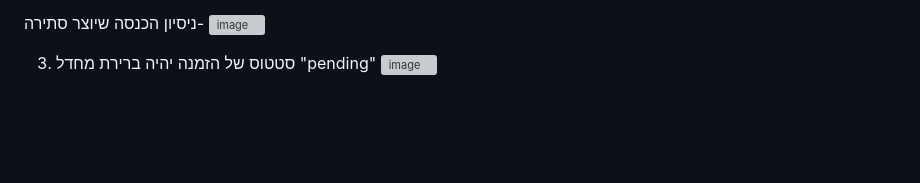
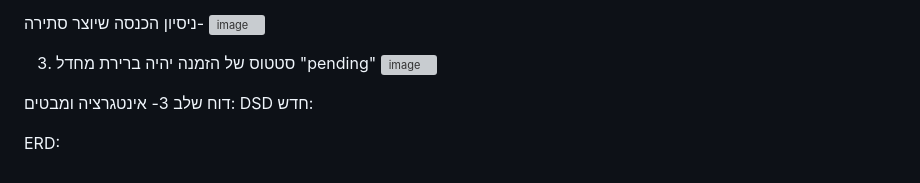
Before and after one commit to Ayalag04/DBProject326686086_325697795, a Markdown page: README.md, the part around the change. Drawn GitHub-style; blank space fills up the shorter version; grey boxes are pictures that could not be loaded.

```diff
--- a/README.md
+++ b/README.md
@@ -228,3 +228,10 @@
 
 3. סטטוס של הזמנה יהיה ברירת מחדל "pending"
 ![image](https://github.com/user-attachments/assets/f217b48e-9c08-4951-bec8-4f830805b875)
+
+
+דוח שלב 3- אינטגרציה ומבטים:
+DSD חדש:
+
+
+ERD:
```
